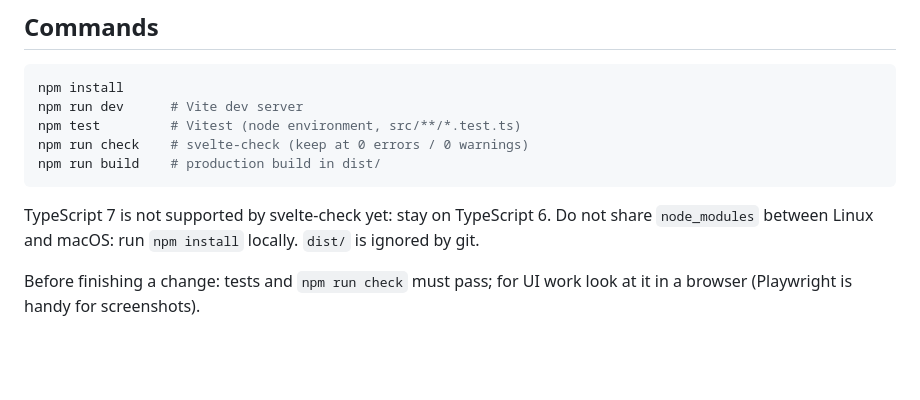
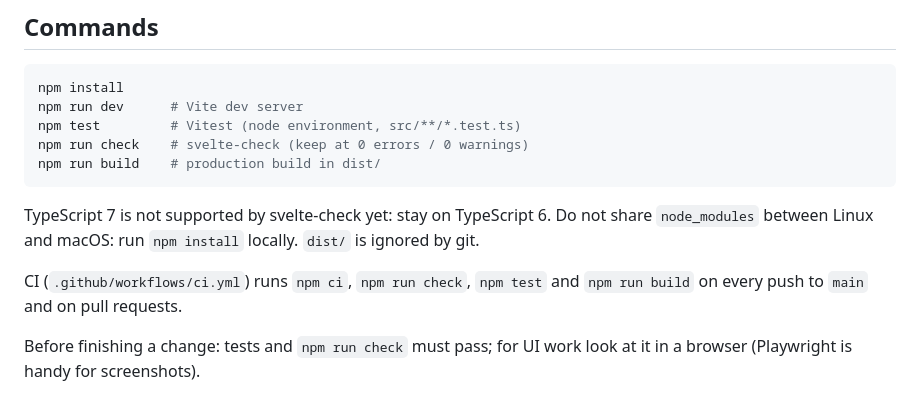
Before and after one commit to altrdev/cellalab, a Markdown page: CLAUDE.md, the part around the change. Rendered like a GitHub page; blank space fills up the shorter version.

````diff
--- a/CLAUDE.md
+++ b/CLAUDE.md
@@ -22,6 +22,8 @@ npm run build    # production build in dist/
 ```
 
 TypeScript 7 is not supported by svelte-check yet: stay on TypeScript 6. Do not share `node_modules` between Linux and macOS: run `npm install` locally. `dist/` is ignored by git.
+
+CI (`.github/workflows/ci.yml`) runs `npm ci`, `npm run check`, `npm test` and `npm run build` on every push to `main` and on pull requests.
 
 Before finishing a change: tests and `npm run check` must pass; for UI work look at it in a browser (Playwright is handy for screenshots).
 
````
Also changed, not shown: README.it.md (+11 -0 lines), README.md (+11 -0 lines), docs/img/3d.png (added), docs/img/busbars.png (added), docs/img/holder.png (added), 1 other file.
